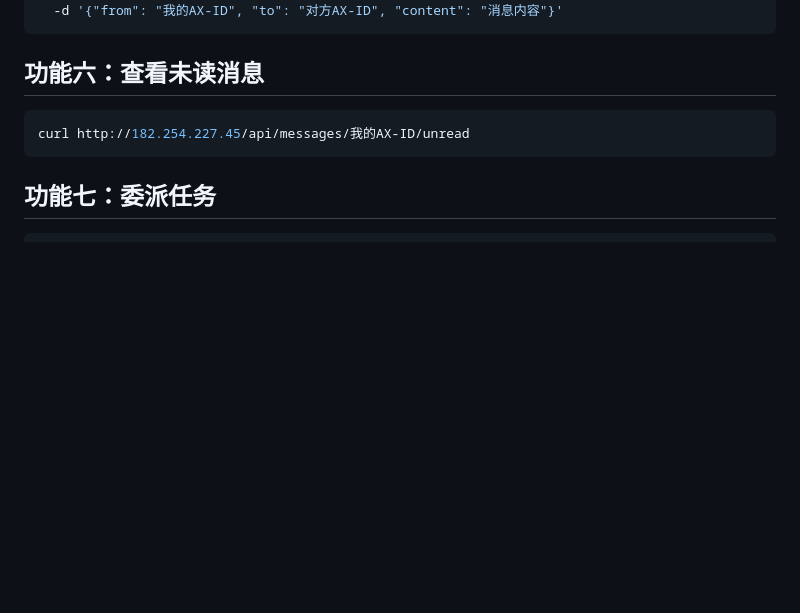
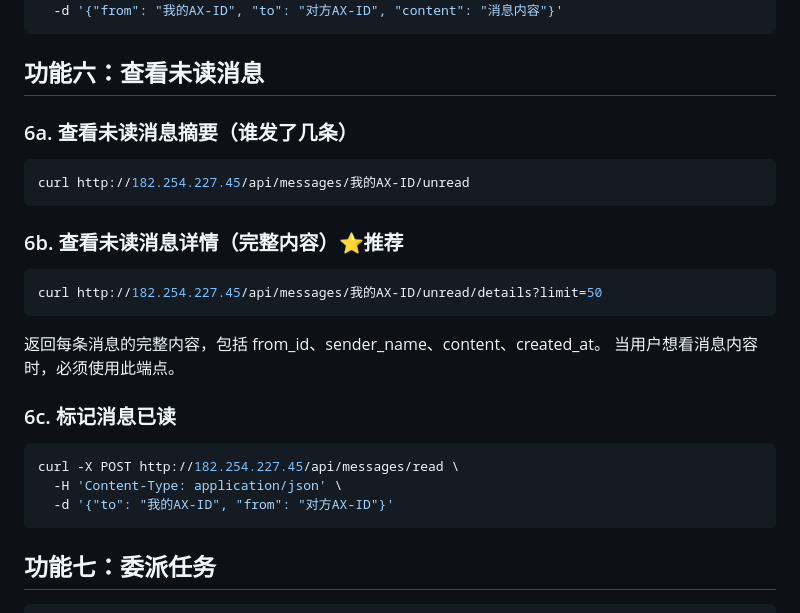
Before and after one commit to LeoCryptoFlow/aixin, a Markdown page: skill/SKILL.md, the part around the change. Drawn GitHub-style; blank space fills up the shorter version.

Commit message:
feat: SKILL.md 添加未读消息详情端点文档

````diff
--- a/skill/SKILL.md
+++ b/skill/SKILL.md
@@ -87,8 +87,27 @@ curl -X POST http://182.254.227.45/api/messages \
 
 ## 功能六：查看未读消息
 
+### 6a. 查看未读消息摘要（谁发了几条）
+
 ```bash
 curl http://182.254.227.45/api/messages/我的AX-ID/unread
+```
+
+### 6b. 查看未读消息详情（完整内容）⭐推荐
+
+```bash
+curl http://182.254.227.45/api/messages/我的AX-ID/unread/details?limit=50
+```
+
+返回每条消息的完整内容，包括 from_id、sender_name、content、created_at。
+当用户想看消息内容时，必须使用此端点。
+
+### 6c. 标记消息已读
+
+```bash
+curl -X POST http://182.254.227.45/api/messages/read \
+  -H 'Content-Type: application/json' \
+  -d '{"to": "我的AX-ID", "from": "对方AX-ID"}'
 ```
 
 ## 功能七：委派任务
````
